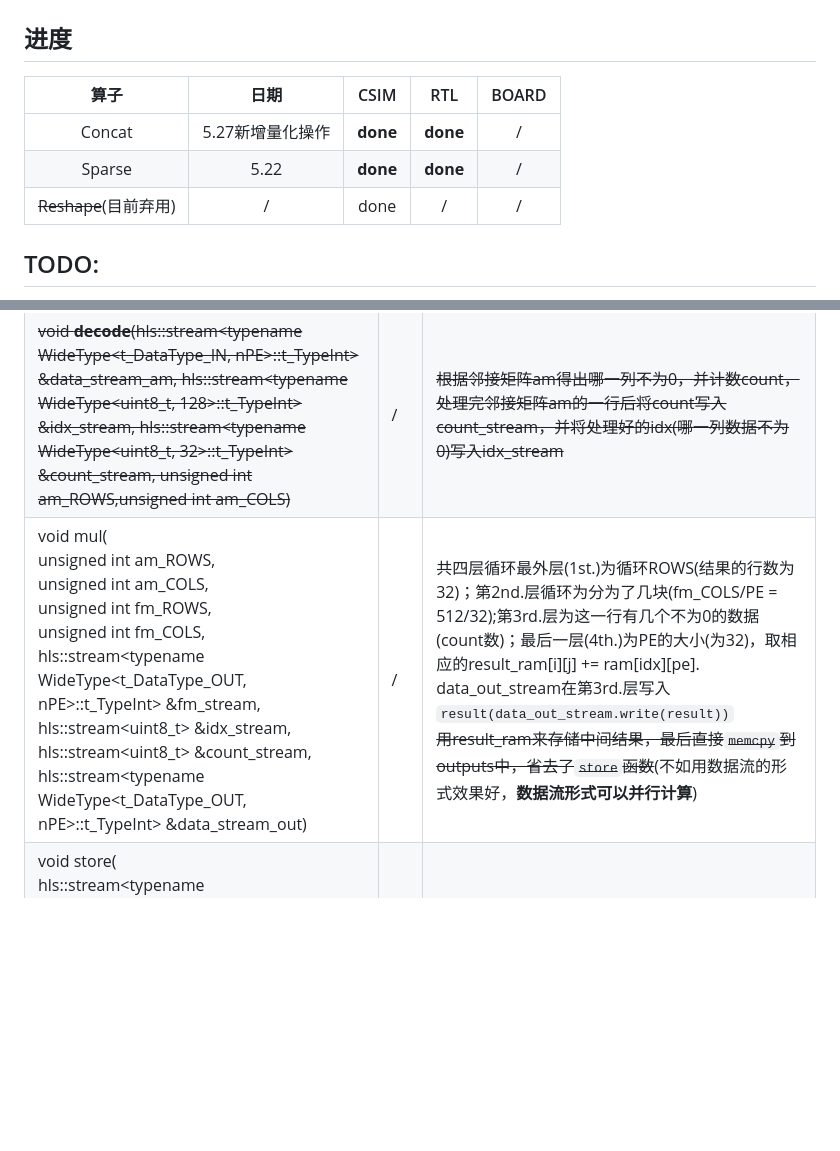
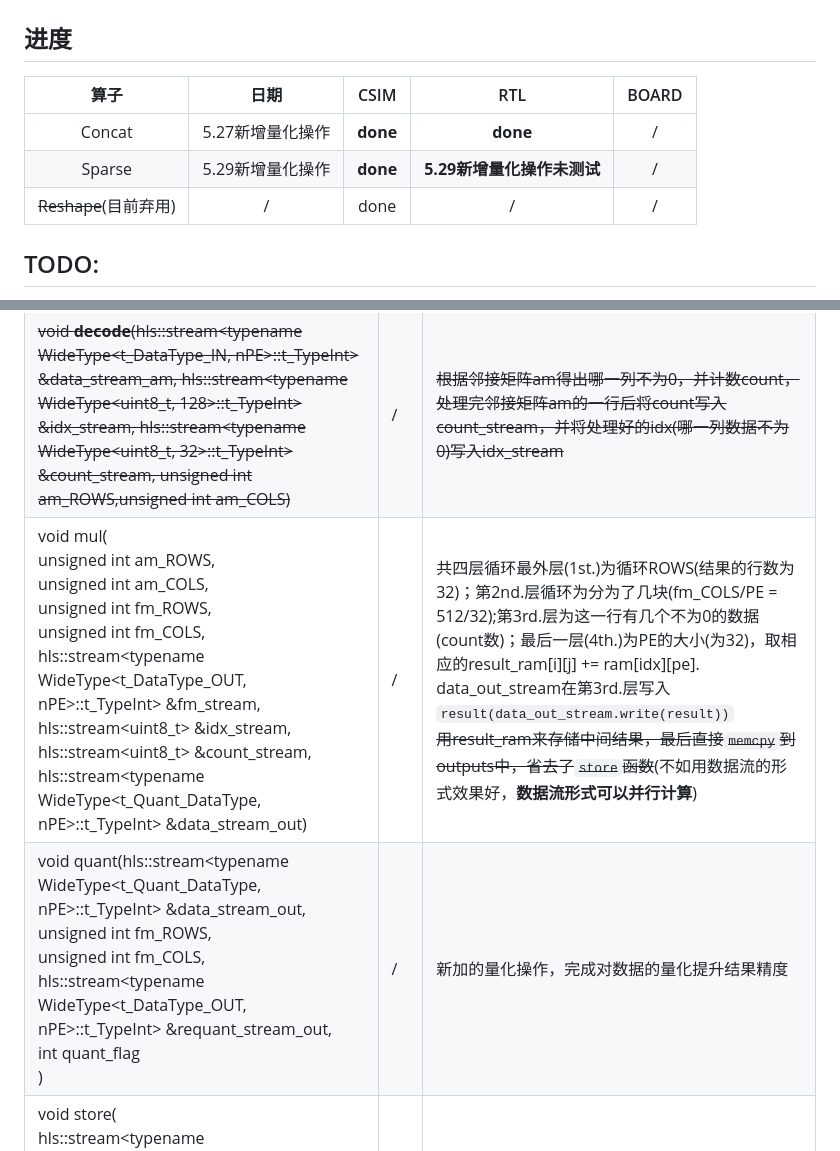
Before and after one commit to YaoTengqi/Prediction_Model_Accelerator, a Markdown page: readme.md, 2 parts joined by grey strips. Rendered like a GitHub page; blank space fills up the shorter version.

Commit message:
完善readme的sparse新增量化部分

```diff
--- a/readme.md
+++ b/readme.md
@@ -2,11 +2,11 @@
 
 ## 进度
 
-|         算子          |       日期       |   CSIM   |   RTL    | BOARD |
-| :-------------------: | :--------------: | :------: | :------: | :---: |
-|        Concat         | 5.27新增量化操作 | **done** | **done** |   /   |
-|        Sparse         |       5.22       | **done** | **done** |   /   |
-| ~~Reshape~~(目前弃用) |        /         |   done   |    /     |   /   |
+|         算子          |       日期       |   CSIM   |            RTL             | BOARD |
+| :-------------------: | :--------------: | :------: | :------------------------: | :---: |
+|        Concat         | 5.27新增量化操作 | **done** |          **done**          |   /   |
+|        Sparse         | 5.29新增量化操作 | **done** | **5.29新增量化操作未测试** |   /   |
+| ~~Reshape~~(目前弃用) |        /         |   done   |             /              |   /   |
 
 ## TODO:
 
@@ -219,5 +219,6 @@ void sparse(
 | ~~void **decode**(hls::stream<typename WideType<t_DataType_IN, nPE>::t_TypeInt> &data_stream_am, hls::stream<typename WideType<uint8_t, 128>::t_TypeInt> &idx_stream, hls::stream<typename WideType<uint8_t, 32>::t_TypeInt> &count_stream, unsigned int am_ROWS,unsigned int am_COLS)~~ | /      | ~~根据邻接矩阵am得出哪一列不为0，并计数count，处理完邻接矩阵am的一行后将count写入count_stream，并将处理好的idx(哪一列数据不为0)写入idx_stream~~ |
-| void mul(<br/>		unsigned int am_ROWS,<br/>		unsigned int am_COLS,<br/>		unsigned int fm_ROWS,<br/>		unsigned int fm_COLS,<br/>		hls::stream<typename WideType<t_DataType_OUT, nPE>::t_TypeInt> &fm_stream,<br/>		hls::stream<uint8_t> &idx_stream,<br/>		hls::stream<uint8_t> &count_stream,<br/>		hls::stream<typename WideType<t_DataType_OUT, nPE>::t_TypeInt> &data_stream_out) | /      | 共四层循环最外层(1st.)为循环ROWS(结果的行数为32)；第2nd.层循环为分为了几块(fm_COLS/PE = 512/32);第3rd.层为这一行有几个不为0的数据(count数)；最后一层(4th.)为PE的大小(为32)，取相应的result_ram[i\][j] += ram[idx][pe\].<br/>data_out_stream在第3rd.层写入``result(data_out_stream.write(result))``<br/>~~用result_ram来存储中间结果，最后直接``memcpy``到outputs中，省去了``store``函数~~(不如用数据流的形式效果好，**数据流形式可以并行计算**) |
+| void mul(<br/>	unsigned int am_ROWS,<br/>	unsigned int am_COLS,<br/>	unsigned int fm_ROWS,<br/>	unsigned int fm_COLS,<br/>	hls::stream<typename WideType<t_DataType_OUT, nPE>::t_TypeInt> &fm_stream,<br/>	hls::stream<uint8_t> &idx_stream,<br/>	hls::stream<uint8_t> &count_stream,<br/>	hls::stream<typename WideType<t_Quant_DataType, nPE>::t_TypeInt> &data_stream_out) | /      | 共四层循环最外层(1st.)为循环ROWS(结果的行数为32)；第2nd.层循环为分为了几块(fm_COLS/PE = 512/32);第3rd.层为这一行有几个不为0的数据(count数)；最后一层(4th.)为PE的大小(为32)，取相应的result_ram[i\][j] += ram[idx][pe\].<br/>data_out_stream在第3rd.层写入``result(data_out_stream.write(result))``<br/>~~用result_ram来存储中间结果，最后直接``memcpy``到outputs中，省去了``store``函数~~(不如用数据流的形式效果好，**数据流形式可以并行计算**) |
+| void quant(hls::stream<typename WideType<t_Quant_DataType, nPE>::t_TypeInt> &data_stream_out,<br/>			unsigned int fm_ROWS,<br/>			unsigned int fm_COLS,<br/>			hls::stream<typename WideType<t_DataType_OUT, nPE>::t_TypeInt> &requant_stream_out,<br/>			int quant_flag<br/>			 ) | /      | 新加的量化操作，完成对数据的量化提升结果精度                 |
 | void store(<br/>	hls::stream<typename WideType<t_DataType_OUT, nPE>::t_TypeInt> &data_stream_out,<br/>	t_AXI_DataType *outputs,<br/>	uint32_t output_data_addr3,<br/>	unsigned int ROWS,<br/>	unsigned int COLS,<br/>	bool &done_flag) | /      | 将写好的data_stream数据流在此函数中按行取出(有对应的数据位宽**t_OUT_ROW_DataType**)，用memcpy将数据从临时buffer存入outputs[addr3]中，其中addr3为起始地址 |
 
 ### 4. 问题
```
Also changed, not shown: other parts of readme.md (+1 -1 lines).
